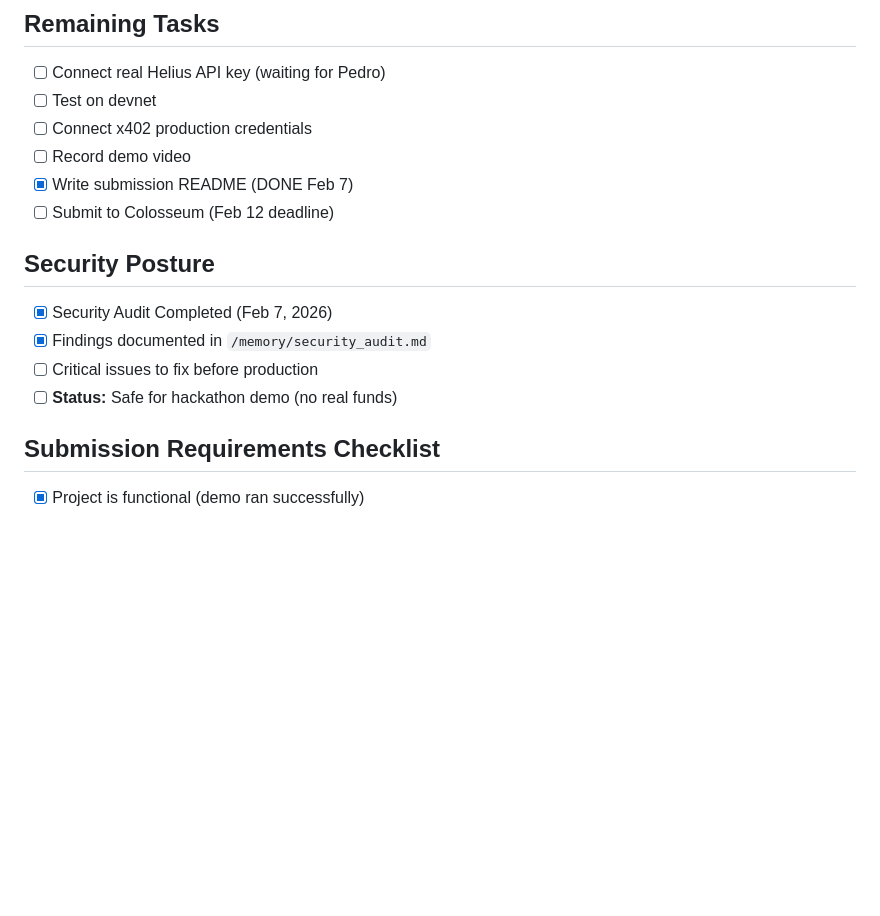
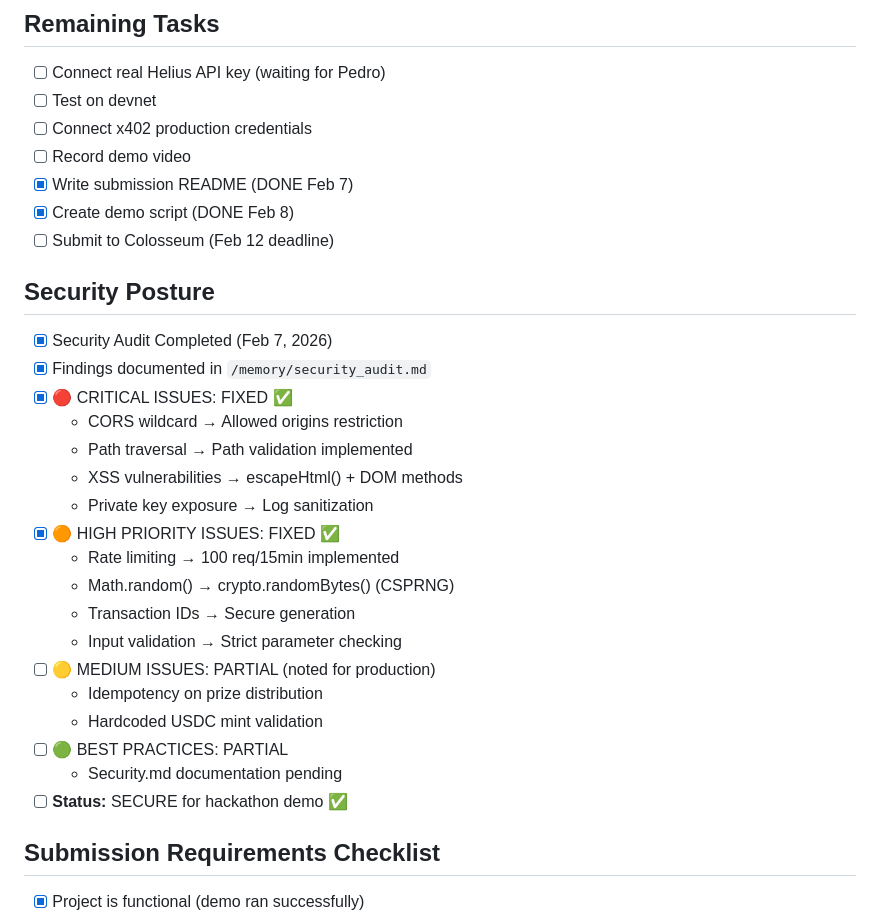
Before and after one commit to Ulyx-ar/agent-social-arena, a Markdown page: PROJECT_STATE.md, the part around the change. Drawn GitHub-style; blank space fills up the shorter version.

```diff
--- a/PROJECT_STATE.md
+++ b/PROJECT_STATE.md
@@ -174,13 +174,28 @@ node demo.js
 - [ ] Connect x402 production credentials
 - [ ] Record demo video
 - [x] Write submission README (DONE Feb 7)
+- [x] Create demo script (DONE Feb 8)
 - [ ] Submit to Colosseum (Feb 12 deadline)
 
 ## Security Posture
 - [x] Security Audit Completed (Feb 7, 2026)
 - [x] Findings documented in `/memory/security_audit.md`
-- [ ] Critical issues to fix before production
-- [ ] **Status:** Safe for hackathon demo (no real funds)
+- [x] 🔴 CRITICAL ISSUES: FIXED ✅
+  - CORS wildcard → Allowed origins restriction
+  - Path traversal → Path validation implemented
+  - XSS vulnerabilities → escapeHtml() + DOM methods
+  - Private key exposure → Log sanitization
+- [x] 🟠 HIGH PRIORITY ISSUES: FIXED ✅
+  - Rate limiting → 100 req/15min implemented
+  - Math.random() → crypto.randomBytes() (CSPRNG)
+  - Transaction IDs → Secure generation
+  - Input validation → Strict parameter checking
+- [ ] 🟡 MEDIUM ISSUES: PARTIAL (noted for production)
+  - Idempotency on prize distribution
+  - Hardcoded USDC mint validation
+- [ ] 🟢 BEST PRACTICES: PARTIAL
+  - Security.md documentation pending
+- [ ] **Status:** SECURE for hackathon demo ✅
 
 ## Submission Requirements Checklist
 - [x] Project is functional (demo ran successfully)
```
Also changed, not shown: DEMO_PLAN.md (added, +91 -0 lines), DEMO_SCRIPT.md (added, +250 -0 lines).
